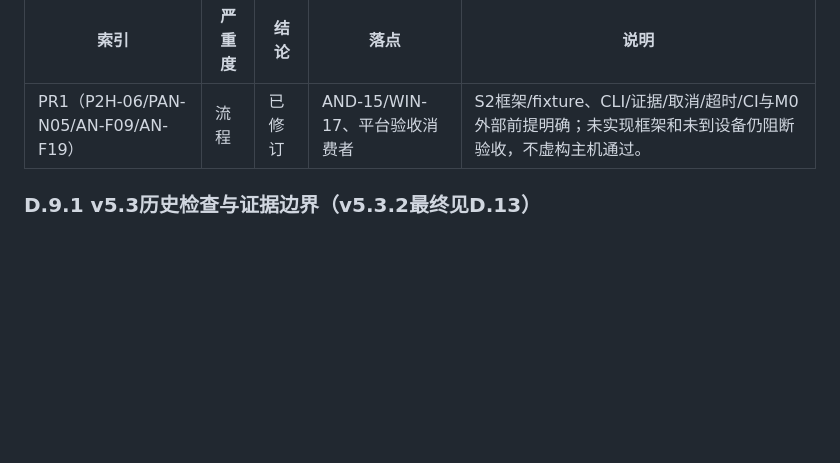
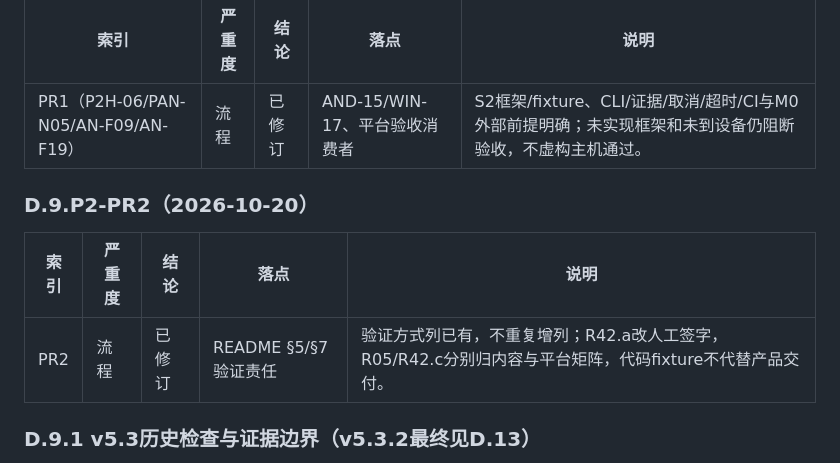
Before and after one commit to VividVeneto/BubeiGongshi, a Markdown page: SADD/附录D-编码就绪检查记录.md, the part around the change. Drawn GitHub-style; blank space fills up the shorter version.

```diff
--- a/SADD/附录D-编码就绪检查记录.md
+++ b/SADD/附录D-编码就绪检查记录.md
@@ -557,6 +557,12 @@ v5.3.1（2026-10-20）：§D.10 第6列 A=2、B=54、C=11、未复核=16，就
 | --- | --- | --- | --- | --- |
 | PR1（P2H-06/PAN-N05/AN-F09/AN-F19） | 流程 | 已修订 | AND-15/WIN-17、平台验收消费者 | S2框架/fixture、CLI/证据/取消/超时/CI与M0外部前提明确；未实现框架和未到设备仍阻断验收，不虚构主机通过。 |
 
+### D.9.P2-PR2（2026-10-20）
+
+| 索引 | 严重度 | 结论 | 落点 | 说明 |
+| --- | --- | --- | --- | --- |
+| PR2 | 流程 | 已修订 | README §5/§7验证责任 | 验证方式列已有，不重复增列；R42.a改人工签字，R05/R42.c分别归内容与平台矩阵，代码fixture不代替产品交付。 |
+
 ### D.9.1 v5.3历史检查与证据边界（v5.3.2最终见D.13）
 
 以下保留v5.3历史检查，不作v5.3.2最终数值。当时只修订设计文档，没有Rust/Flutter产品代码可运行。`check.mjs`、`xref.mjs`、`mat.mjs`用相同解析器重跑修订前快照和当前文档；未修改基线或原评审。交叉引用是启发式，不能把计数当完整性证明。重复错误码的消费者改列“错误码引用/唯一定义卡/本卡处理”，唯一所有者仍保留标准定义表；op按已有契约逐行列出，未以删引用或修改解析器降低指标。
```
Also changed, not shown: SADD/README.md (+3 -1 lines).
